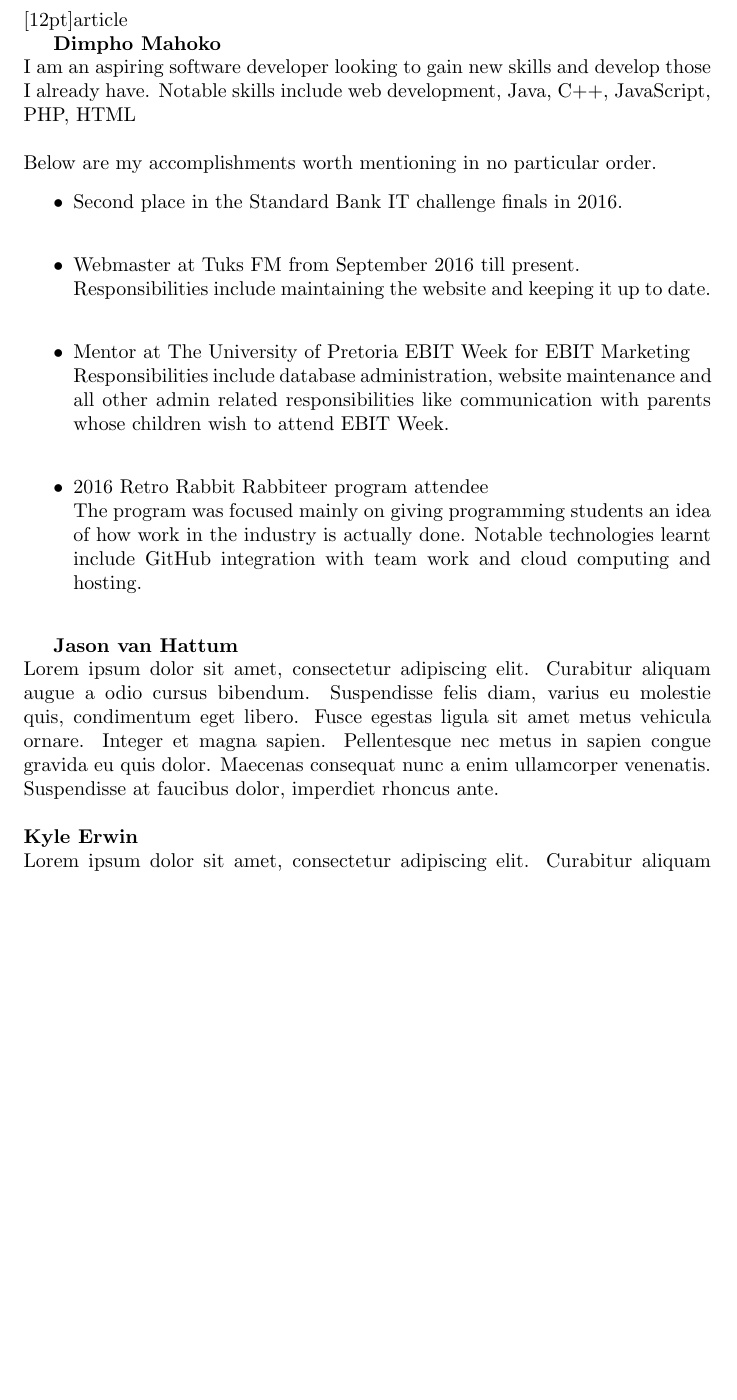
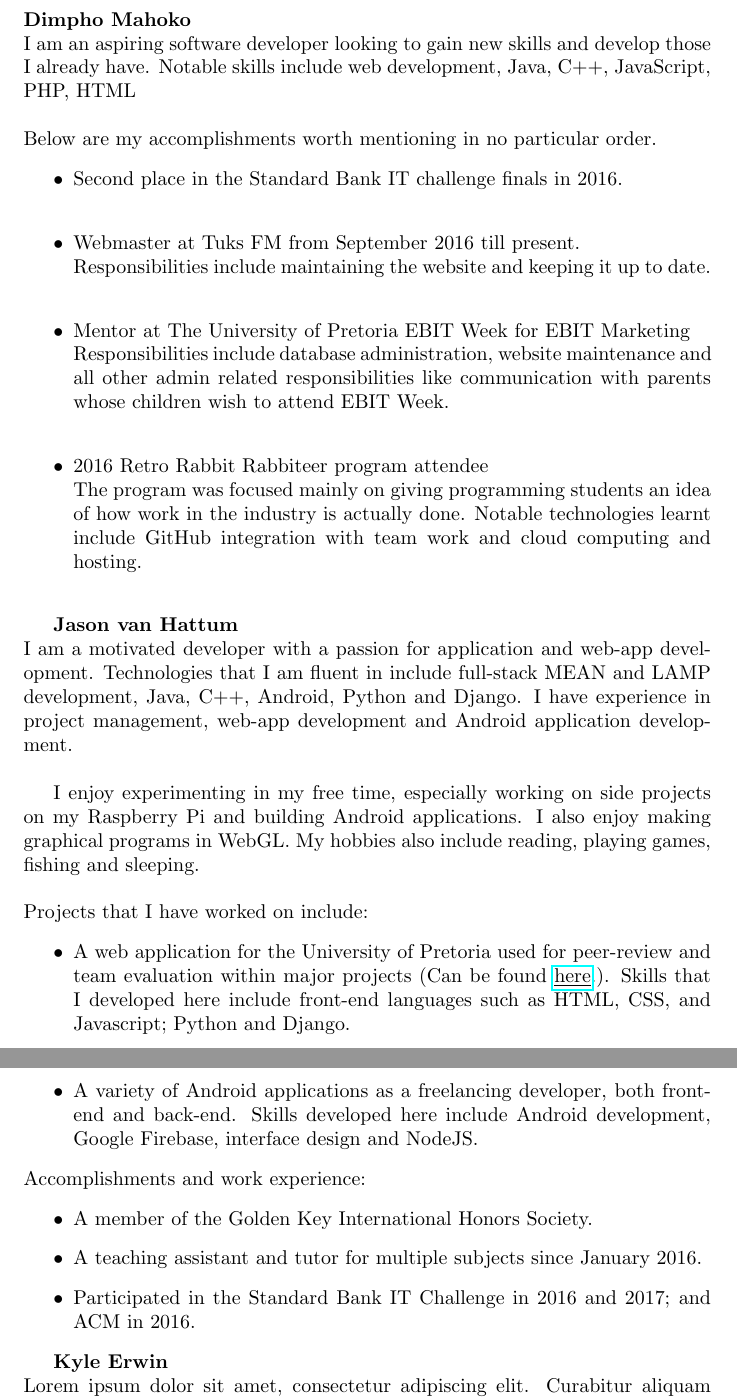
Before and after one commit to JoshC117/TempDemo, a LaTeX document (Tenders/IoT_Homecare/main.tex, which reads Tenders/Common/team.tex): part of page 5 of 6 before the commit and two parts of pages 5 and 6 of 6 after it, the two joined at a grey line, cut at the place of the change, the shorter picture padded with empty space. Compiled offline with pdfLaTeX.

Commit message:
Added my description, accomplishments and experience

```diff
--- a/Tenders/Common/team.tex
+++ b/Tenders/Common/team.tex
@@ -1,6 +1,3 @@
-\documentclass[12pt]{article}
-\begin{document}
-
 \textbf{Dimpho Mahoko} \\
 	I am an aspiring software developer looking to gain new skills and develop those I already have. Notable skills include web development, Java, C++, JavaScript, PHP, HTML  \\ \\ %Should I list ALLLLLLLLLL My Skils????? I mean like ALLLLLLLLLL of them?????? Because I don't think we have enough time. Jokes. Seriously though. ALL the languages seems a bit tedious and also saying javascript does'nt imply node, angular and so on so should I add those too.  \\
 	 Below are my accomplishments worth mentioning in no particular order.
@@ -19,7 +16,28 @@
 
 
 \textbf{Jason van Hattum}\\
-Lorem ipsum dolor sit amet, consectetur adipiscing elit. Curabitur aliquam augue a odio cursus bibendum. Suspendisse felis diam, varius eu molestie quis, condimentum eget libero. Fusce egestas ligula sit amet metus vehicula ornare. Integer et magna sapien. Pellentesque nec metus in sapien congue gravida eu quis dolor. Maecenas consequat nunc a enim ullamcorper venenatis. Suspendisse at faucibus dolor, imperdiet rhoncus ante.\\ \\
+    I am a motivated developer with a passion for application and web-app development. Technologies that I am fluent in include full-stack MEAN and LAMP development, Java, C++, Android, Python and Django. I have experience in project management, web-app development and Android application development. \\
+
+    I enjoy experimenting in my free time, especially working on side projects on my Raspberry Pi and building Android applications. I also enjoy making graphical programs in WebGL. My hobbies also include reading, playing games, fishing and sleeping. \\
+
+    \noindent
+    Projects that I have worked on include:
+    \begin{itemize}
+        \item A web application for the University of Pretoria used for peer-review and team evaluation within major projects (Can be found \href{https://github.com/teampinocchio/pinocchio/wiki}{\underline{here}}.). Skills that I developed here include front-end languages such as HTML, CSS, and Javascript; Python and Django.
+
+        \item A variety of Android applications as a freelancing developer, both front-end and back-end. Skills developed here include Android development, Google Firebase, interface design and NodeJS.
+    \end{itemize}
+
+    \noindent
+	Accomplishments and work experience:
+    \begin{itemize}
+        \item A member of the Golden Key International Honors Society.
+        \item A teaching assistant and tutor for multiple subjects since January 2016.
+        \item Participated in the Standard Bank IT Challenge in 2016 and 2017; and ACM in 2016.
+        % \item Passed AI
+        % \item Got destroyed in the Digital Gaming League, Dota division.
+    \end{itemize}
+
 \textbf{Kyle Erwin}\\
 Lorem ipsum dolor sit amet, consectetur adipiscing elit. Curabitur aliquam augue a odio cursus bibendum. Suspendisse felis diam, varius eu molestie quis, condimentum eget libero. Fusce egestas ligula sit amet metus vehicula ornare. Integer et magna sapien. Pellentesque nec metus in sapien congue gravida eu quis dolor. Maecenas consequat nunc a enim ullamcorper venenatis. Suspendisse at faucibus dolor, imperdiet rhoncus ante.\\ \\
 \textbf{Joshua Cilliers}\\
--- a/Tenders/IoT_Homecare/main.tex
+++ b/Tenders/IoT_Homecare/main.tex
@@ -1,5 +1,6 @@
 \documentclass{article}
 \usepackage{graphicx}
+\usepackage{hyperref}
 
 \title{Tender 1}
 \date{07-05-2017}
```
